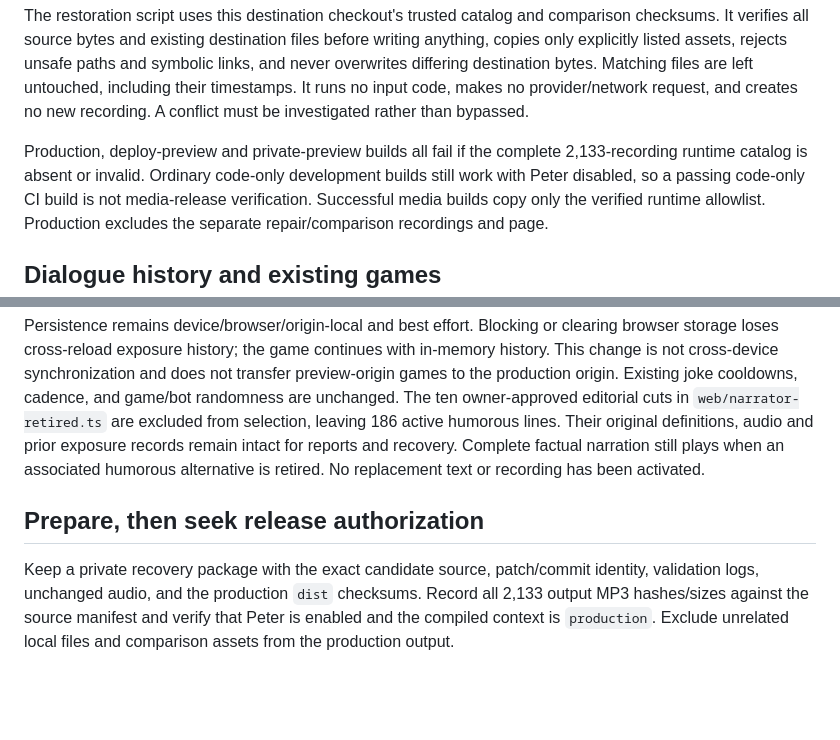
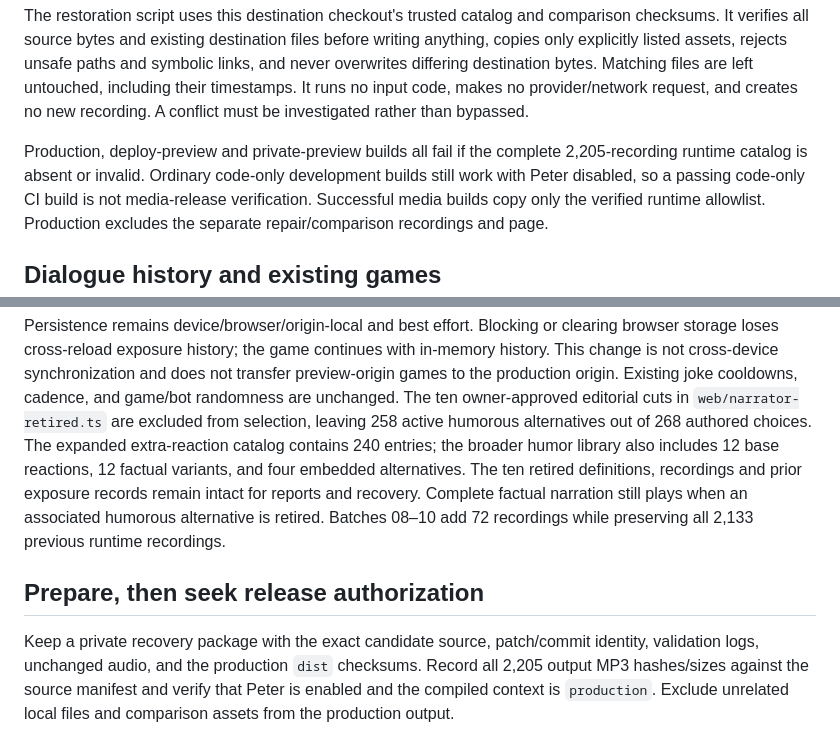
Before and after one commit to BlindAnatomist/spiel-ein-spiel, a Markdown page: docs/narrator-preview/PRODUCTION_PROMOTION.md, 2 parts joined by grey strips. GitHub-like rendering; blank space fills up the shorter version.

Commit message:
Update Peter production promotion counts for release [skip ci] [skip netlify]

```diff
--- a/docs/narrator-preview/PRODUCTION_PROMOTION.md
+++ b/docs/narrator-preview/PRODUCTION_PROMOTION.md
@@ -30,7 +30,7 @@ code, makes no provider/network request, and creates no new recording. A conflic
 must be investigated rather than bypassed.
 
 Production, deploy-preview and private-preview builds all fail if the complete
-2,133-recording runtime catalog is absent or invalid. Ordinary code-only development builds still
+2,205-recording runtime catalog is absent or invalid. Ordinary code-only development builds still
 work with Peter disabled, so a passing code-only CI build is not media-release
 verification. Successful media builds copy only the verified runtime allowlist.
 Production excludes the separate repair/comparison recordings and page.
@@ -49,16 +49,19 @@ with in-memory history. This change is not cross-device synchronization and does
 not transfer preview-origin games to the production origin. Existing joke
 cooldowns, cadence, and game/bot randomness are unchanged. The ten owner-approved
 editorial cuts in `web/narrator-retired.ts` are excluded from selection, leaving
-186 active humorous lines. Their original definitions, audio and prior exposure
-records remain intact for reports and recovery. Complete factual narration still
-plays when an associated humorous alternative is retired. No replacement text or
-recording has been activated.
+258 active humorous alternatives out of 268 authored choices. The expanded
+extra-reaction catalog contains 240 entries; the broader humor library also
+includes 12 base reactions, 12 factual variants, and four embedded alternatives.
+The ten retired definitions, recordings and prior exposure records remain intact
+for reports and recovery. Complete factual narration still plays when an
+associated humorous alternative is retired. Batches 08–10 add 72 recordings while
+preserving all 2,133 previous runtime recordings.
 
 ## Prepare, then seek release authorization
 
 Keep a private recovery package with the exact candidate source, patch/commit
 identity, validation logs, unchanged audio, and the production `dist` checksums.
-Record all 2,133 output MP3 hashes/sizes against the source manifest and verify
+Record all 2,205 output MP3 hashes/sizes against the source manifest and verify
 that Peter is enabled and the compiled context is `production`. Exclude unrelated
 local files and comparison assets from the production output.
 
```
